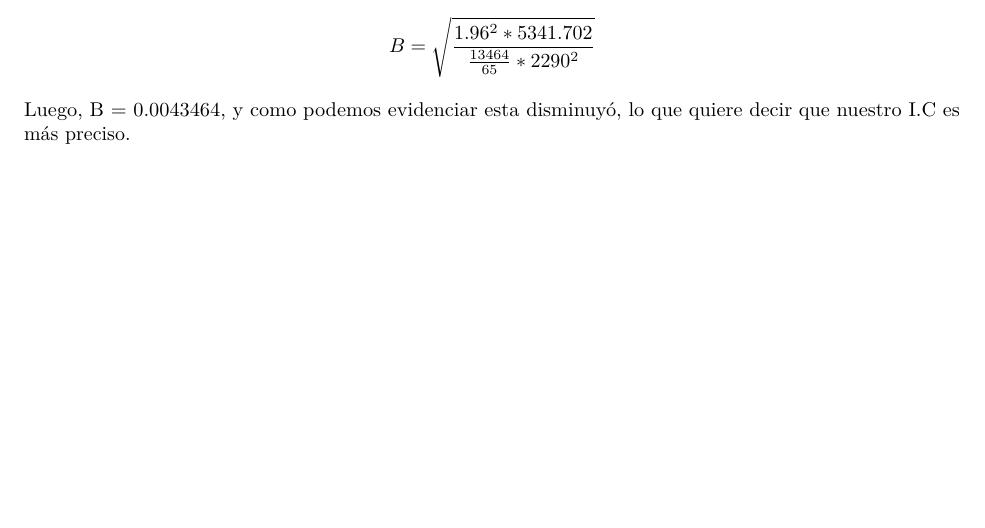
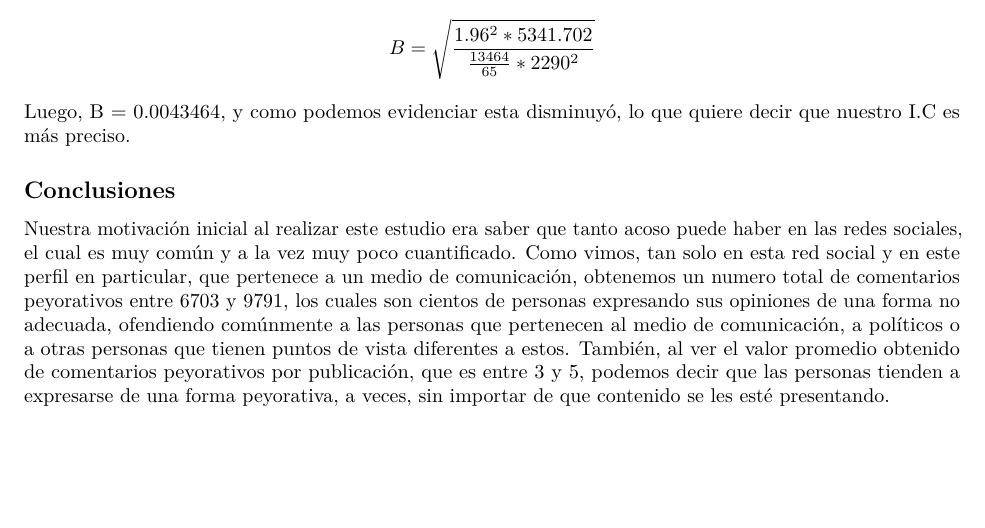
Before and after one commit to scuartasr/TrabajoFinal, an R Markdown document (Informe.Rmd): part of page 14 of 14, cut so that both start at the same text. Rendered offline with R 4.5, knitr and Pandoc, then LaTeX, with nearby package versions; some code elsewhere in the file could not run offline.

Commit message:
Imagenes y conclusión

```diff
--- a/Informe.Rmd
+++ b/Informe.Rmd
@@ -492,3 +492,9 @@ Reemplazando los valores obtenidos se tiene que,
 $$B = \sqrt{\frac{1.96^2*5341.702}{\frac{13464}{65}*2290^2}}$$
 
 Luego, B = 0.0043464, y como podemos evidenciar esta disminuyó, lo que quiere decir que nuestro I.C es más preciso.
+
+## Conclusiones
+
+Nuestra motivación inicial al realizar este estudio era saber que tanto acoso puede haber en las redes sociales, el cual es muy común y a la vez muy poco cuantificado.
+Como vimos, tan solo en esta red social y en este perfil en particular, que pertenece a un medio de comunicación, obtenemos un numero total de comentarios peyorativos entre 6703 y 9791, los cuales son cientos de personas expresando sus opiniones de una forma no adecuada, ofendiendo comúnmente a las personas que pertenecen al medio de comunicación, a políticos o a otras personas que tienen puntos de vista diferentes a estos.
+También, al ver el valor promedio obtenido de comentarios peyorativos por publicación, que es entre 3 y 5, podemos decir que las personas tienden a expresarse de una forma peyorativa, a veces, sin importar de que contenido se les esté presentando.
```
